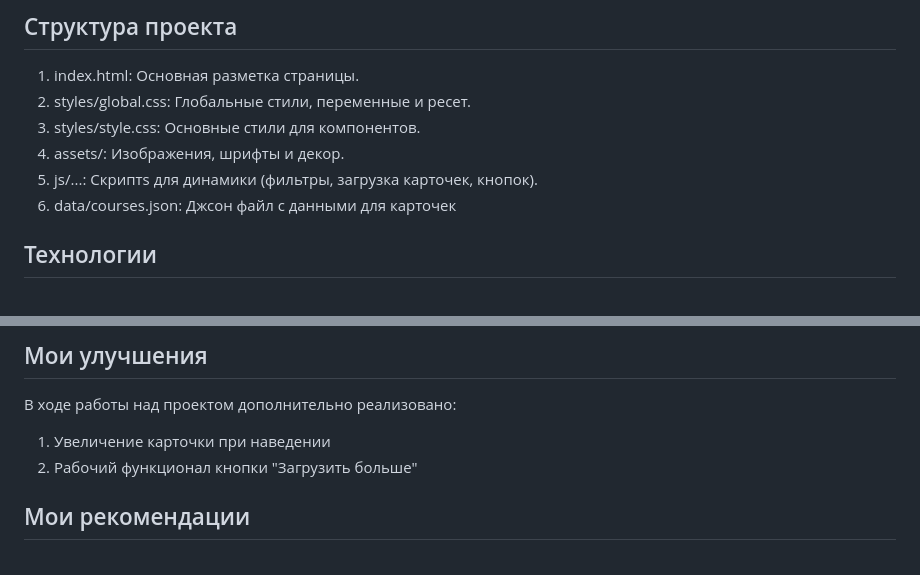
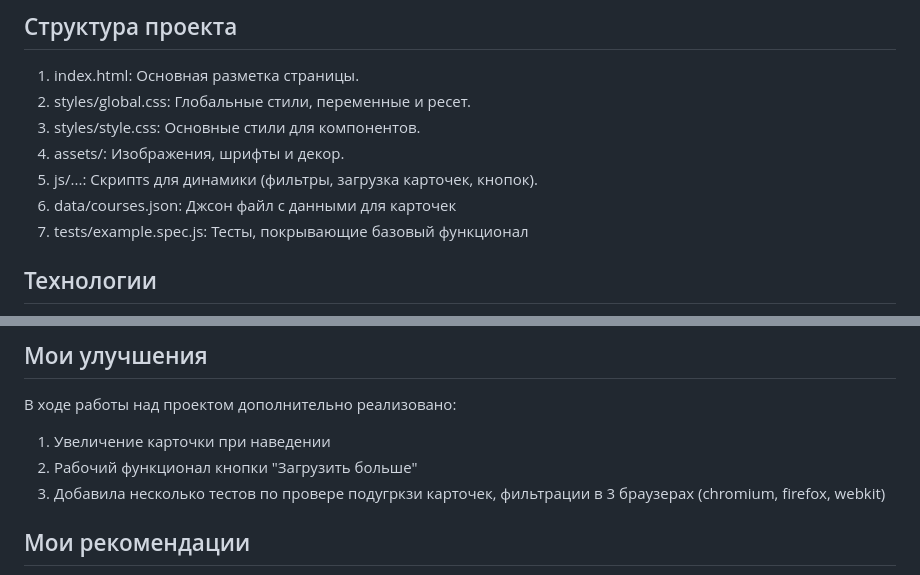
Before and after one commit to Katrinmark2000/test_task, a Markdown page: README.md, 2 parts joined by grey strips. Rendered like a GitHub page.

```diff
--- a/README.md
+++ b/README.md
@@ -21,6 +21,7 @@ https://test-task-tau-three-57.vercel.app/
 4. assets/: Изображения, шрифты и декор.
 5. js/...: Скриптs для динамики (фильтры, загрузка карточек, кнопок).
 6. data/courses.json: Джсон файл с данными для карточек
+7. tests/example.spec.js: Тесты, покрывающие базовый функционал
 
 ## Технологии
 1. HTML5: Семантическая разметка.
@@ -34,6 +35,7 @@ https://test-task-tau-three-57.vercel.app/
 
 1. Увеличение карточки при наведении
 2. Рабочий функционал кнопки "Загрузить больше"
+3. Добавила несколько тестов по провере подугркзи карточек, фильтрации в 3 браузерах (chromium, firefox, webkit)
 
 ## Мои рекомендации
 1. В мобильной версии реализовать вместо кнопок с фильтрацией - одну кнопку, при нажатии на которую появляется список кнопок. Для мобильной версии это будет более удобно
```
